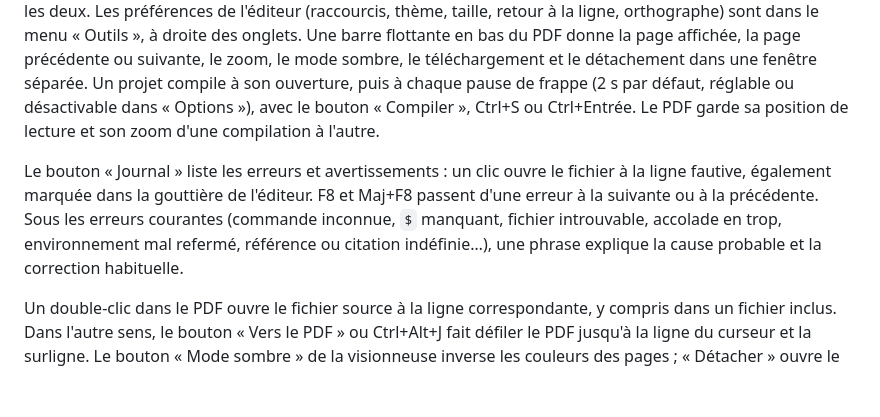
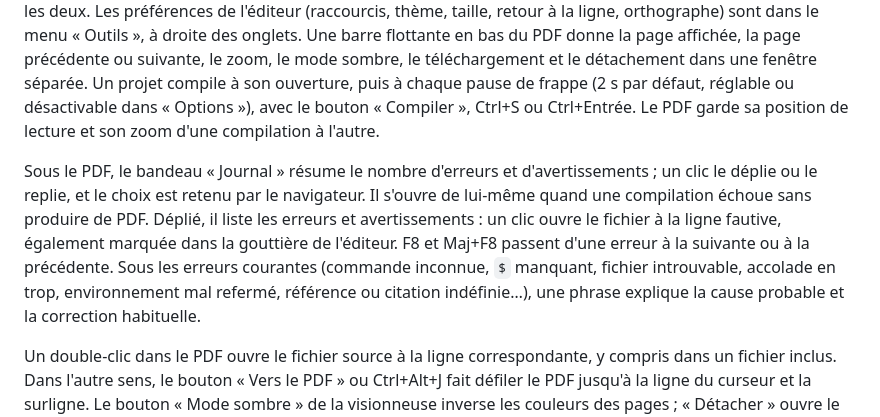
Before and after one commit to Maxsime/LaTeX-Editor, a Markdown page: README.md, the part around the change. Rendered like a GitHub page; blank space fills up the shorter version.

Commit message:
docs: describe the folding compile log
Co-Authored-By: Claude Opus 5.5 <noreply@anthropic.com>
Claude-Session: https://claude.ai/code/session_01XPUNpdTs1j68pdnSuMAXD8

```diff
--- a/README.md
+++ b/README.md
@@ -136,7 +136,7 @@ Un projet peut aussi être relié à un dépôt GitHub ou GitLab, dans la fenêt
 
 La page d'un projet occupe toute la fenêtre, à la manière de Prism : à gauche les panneaux (fichiers, plan, recherche, références, mots, revue, discussion, assistant) sous forme d'icônes, au centre l'éditeur ouvert sur le document principal, à droite le PDF compilé. Les boutons de l'en-tête basculent entre éditeur seul, PDF seul ou les deux. Les préférences de l'éditeur (raccourcis, thème, taille, retour à la ligne, orthographe) sont dans le menu « Outils », à droite des onglets. Une barre flottante en bas du PDF donne la page affichée, la page précédente ou suivante, le zoom, le mode sombre, le téléchargement et le détachement dans une fenêtre séparée. Un projet compile à son ouverture, puis à chaque pause de frappe (2 s par défaut, réglable ou désactivable dans « Options »), avec le bouton « Compiler », Ctrl+S ou Ctrl+Entrée. Le PDF garde sa position de lecture et son zoom d'une compilation à l'autre.
 
-Le bouton « Journal » liste les erreurs et avertissements : un clic ouvre le fichier à la ligne fautive, également marquée dans la gouttière de l'éditeur. F8 et Maj+F8 passent d'une erreur à la suivante ou à la précédente. Sous les erreurs courantes (commande inconnue, `$` manquant, fichier introuvable, accolade en trop, environnement mal refermé, référence ou citation indéfinie…), une phrase explique la cause probable et la correction habituelle.
+Sous le PDF, le bandeau « Journal » résume le nombre d'erreurs et d'avertissements ; un clic le déplie ou le replie, et le choix est retenu par le navigateur. Il s'ouvre de lui-même quand une compilation échoue sans produire de PDF. Déplié, il liste les erreurs et avertissements : un clic ouvre le fichier à la ligne fautive, également marquée dans la gouttière de l'éditeur. F8 et Maj+F8 passent d'une erreur à la suivante ou à la précédente. Sous les erreurs courantes (commande inconnue, `$` manquant, fichier introuvable, accolade en trop, environnement mal refermé, référence ou citation indéfinie…), une phrase explique la cause probable et la correction habituelle.
 
 Un double-clic dans le PDF ouvre le fichier source à la ligne correspondante, y compris dans un fichier inclus. Dans l'autre sens, le bouton « Vers le PDF » ou Ctrl+Alt+J fait défiler le PDF jusqu'à la ligne du curseur et la surligne. Le bouton « Mode sombre » de la visionneuse inverse les couleurs des pages ; « Détacher » ouvre le PDF dans une fenêtre séparée, pour un second écran, où le double-clic et « Vers le PDF » fonctionnent toujours. Le journal brut et les fichiers produits (`.log`, `.bbl`, `.synctex.gz`...) y sont téléchargeables. Le menu « Options » règle le moteur (pdfLaTeX, XeLaTeX, LuaLaTeX), l'outil bibliographique, le shell-escape, la compilation en brouillon et l'arrêt à la première erreur, et propose « Nettoyer et recompiler ».
 
```
